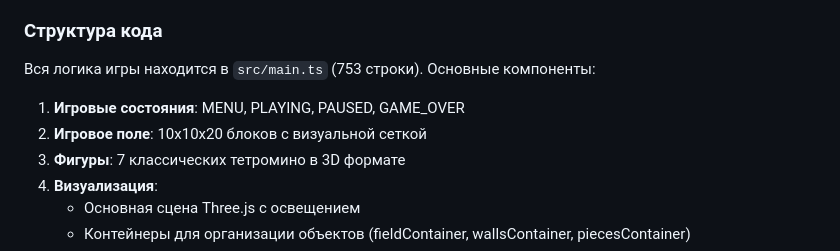
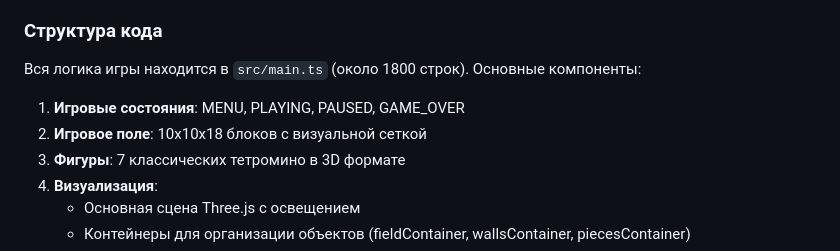
Before and after one commit to kobzarvs/3d-tetris, a Markdown page: CLAUDE.md, the part around the change. GitHub-like rendering.

Commit message:
Update code structure section

```diff
--- a/CLAUDE.md
+++ b/CLAUDE.md
@@ -23,10 +23,10 @@ npm run preview # Предпросмотр собранной версии
 - **Vite** - сборка и dev-сервер
 
 ### Структура кода
-Вся логика игры находится в `src/main.ts` (753 строки). Основные компоненты:
+Вся логика игры находится в `src/main.ts` (около 1800 строк). Основные компоненты:
 
 1. **Игровые состояния**: MENU, PLAYING, PAUSED, GAME_OVER
-2. **Игровое поле**: 10x10x20 блоков с визуальной сеткой
+2. **Игровое поле**: 10x10x18 блоков с визуальной сеткой
 3. **Фигуры**: 7 классических тетромино в 3D формате
 4. **Визуализация**:
    - Основная сцена Three.js с освещением
```
